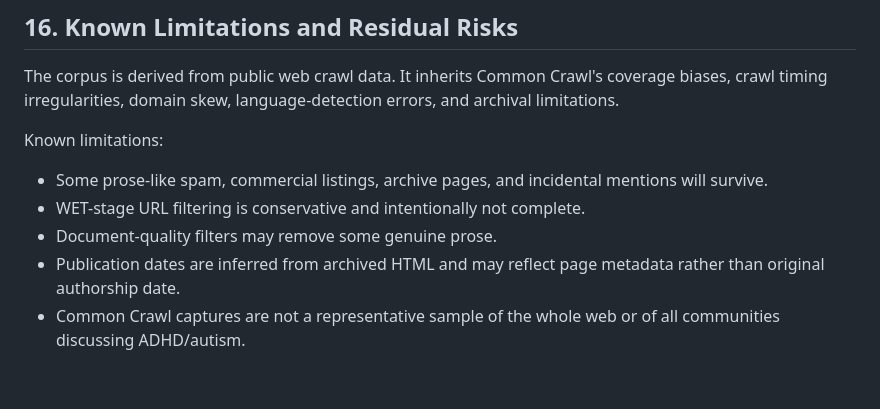
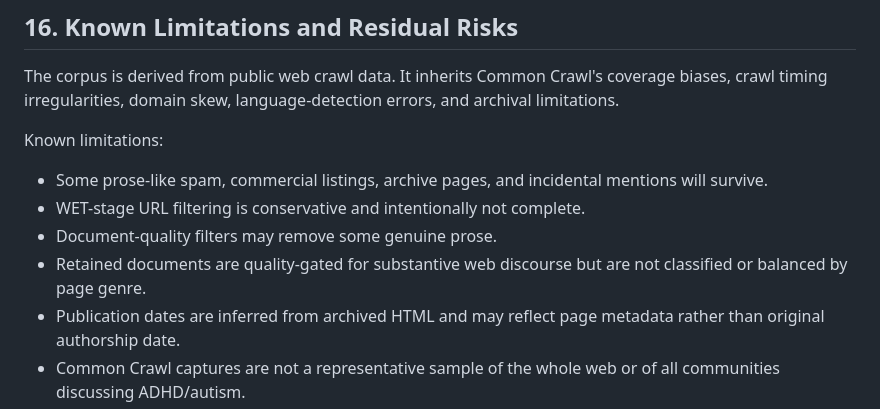
Before and after one commit to jako6f/msc-nlp-therapy-speak, a Markdown page: reports/commoncrawl_corpus_design_and_provenance.md, the part around the change. GitHub-like rendering; blank space fills up the shorter version.

```diff
--- a/reports/commoncrawl_corpus_design_and_provenance.md
+++ b/reports/commoncrawl_corpus_design_and_provenance.md
@@ -479,6 +479,7 @@ Known limitations:
 - Some prose-like spam, commercial listings, archive pages, and incidental mentions will survive.
 - WET-stage URL filtering is conservative and intentionally not complete.
 - Document-quality filters may remove some genuine prose.
+- Retained documents are quality-gated for substantive web discourse but are not classified or balanced by page genre.
 - Publication dates are inferred from archived HTML and may reflect page metadata rather than original authorship date.
 - Common Crawl captures are not a representative sample of the whole web or of all communities discussing ADHD/autism.
 - The final corpus is designed for research on web discourse patterns, not clinical prevalence, diagnosis, lived experience prevalence, or population-level health inference.
```
Also changed, not shown: README.md (+6 -0 lines).
